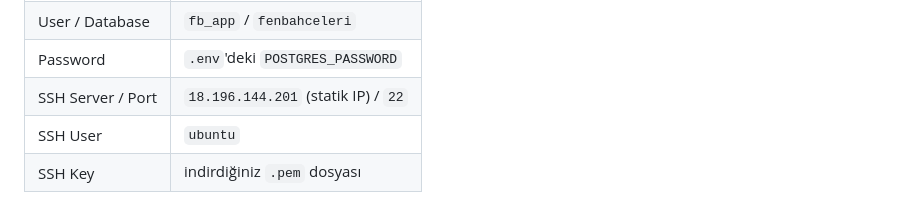
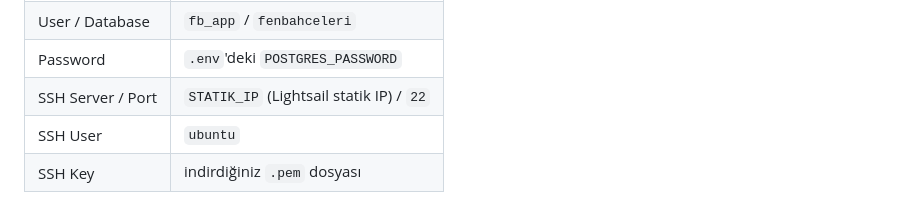
Before and after one commit to yasirozcn/FenBahceleri, a Markdown page: CANLIYA_ALMA.md, the part around the change. GitHub-like rendering.

Commit message:
Belgeler: canlı sunucu IP'si yer tutucuyla değiştirildi
Co-Authored-By: Claude Opus 5.5 <noreply@anthropic.com>
Claude-Session: https://claude.ai/code/session_01HfxgAEWD6jniVtXD2ezEtw

```diff
--- a/CANLIYA_ALMA.md
+++ b/CANLIYA_ALMA.md
@@ -146,7 +146,7 @@ SELECT first_name, last_name, email, class_name FROM students;
 | Host / Port | `127.0.0.1` / `5432` |
 | User / Database | `fb_app` / `fenbahceleri` |
 | Password | `.env`'deki `POSTGRES_PASSWORD` |
-| SSH Server / Port | `18.196.144.201` (statik IP) / `22` |
+| SSH Server / Port | `STATIK_IP` (Lightsail statik IP) / `22` |
 | SSH User | `ubuntu` |
 | SSH Key | indirdiğiniz `.pem` dosyası |
 
```
